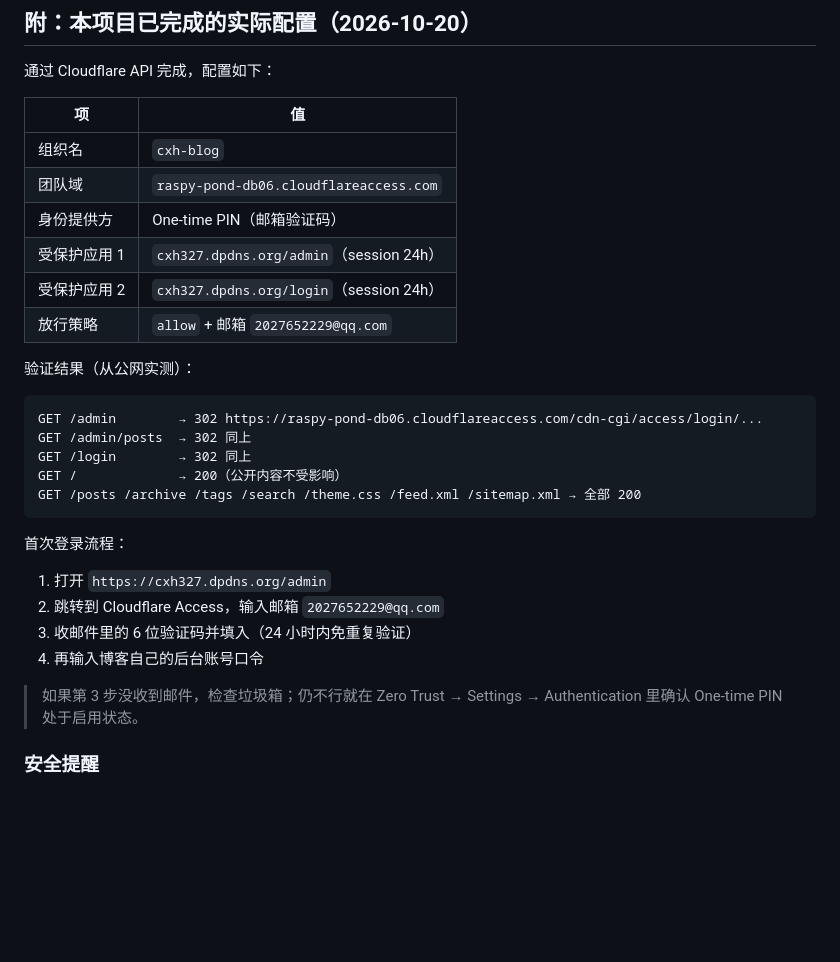
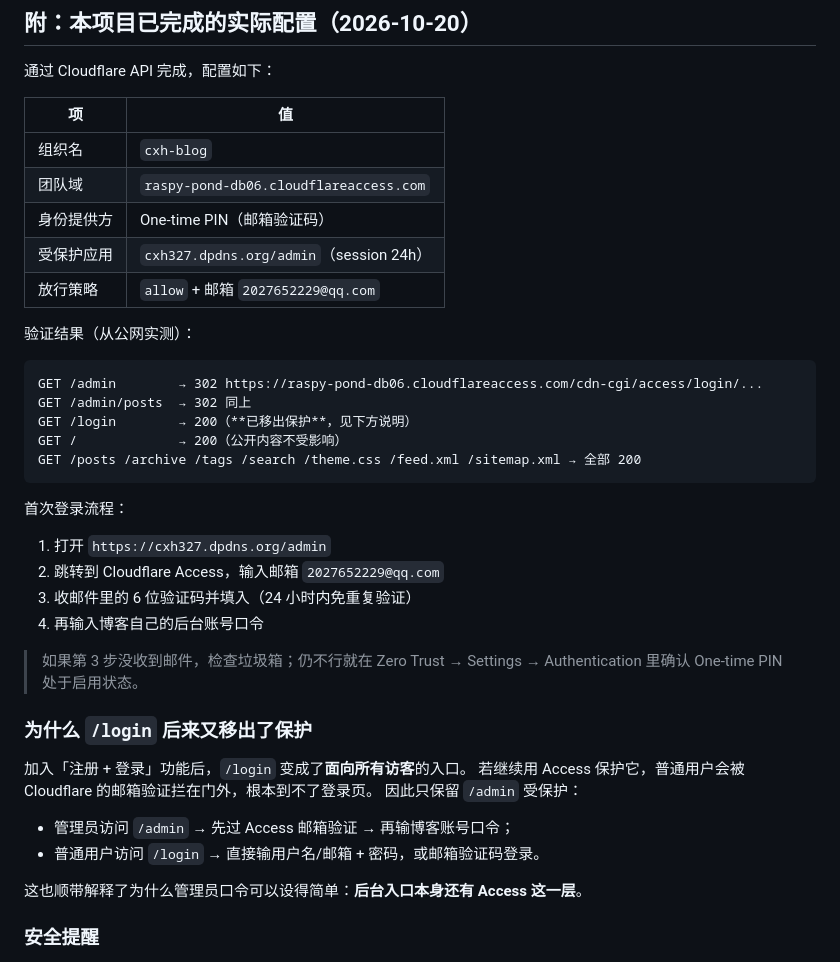
Before and after one commit to S-anZZz/This-is-cxh, a Markdown page: deploy/mac/security-access.md, the part around the change. Rendered like a GitHub page; blank space fills up the shorter version.

Commit message:
docs(deploy): /login 移出 Cloudflare Access，仅保护 /admin
加入注册登录后 /login 面向所有访客，继续保护会把普通用户挡在门外。
同步更新访问验证结果与原因说明。

````diff
--- a/deploy/mac/security-access.md
+++ b/deploy/mac/security-access.md
@@ -64,8 +64,7 @@
 | 组织名 | `cxh-blog` |
 | 团队域 | `raspy-pond-db06.cloudflareaccess.com` |
 | 身份提供方 | One-time PIN（邮箱验证码） |
-| 受保护应用 1 | `cxh327.dpdns.org/admin`（session 24h） |
-| 受保护应用 2 | `cxh327.dpdns.org/login`（session 24h） |
+| 受保护应用 | `cxh327.dpdns.org/admin`（session 24h） |
 | 放行策略 | `allow` + 邮箱 `2027652229@qq.com` |
 
 验证结果（从公网实测）：
@@ -73,7 +72,7 @@
 ```
 GET /admin        → 302 https://raspy-pond-db06.cloudflareaccess.com/cdn-cgi/access/login/...
 GET /admin/posts  → 302 同上
-GET /login        → 302 同上
+GET /login        → 200（**已移出保护**，见下方说明）
 GET /             → 200（公开内容不受影响）
 GET /posts /archive /tags /search /theme.css /feed.xml /sitemap.xml → 全部 200
 ```
@@ -88,6 +87,17 @@ GET /posts /archive /tags /search /theme.css /feed.xml /sitemap.xml → 全部 2
 > 如果第 3 步没收到邮件，检查垃圾箱；仍不行就在 Zero Trust → Settings → Authentication 里确认
 > One-time PIN 处于启用状态。
 
+### 为什么 `/login` 后来又移出了保护
+
+加入「注册 + 登录」功能后，`/login` 变成了**面向所有访客**的入口。
+若继续用 Access 保护它，普通用户会被 Cloudflare 的邮箱验证拦在门外，根本到不了登录页。
+因此只保留 `/admin` 受保护：
+
+- 管理员访问 `/admin` → 先过 Access 邮箱验证 → 再输博客账号口令；
+- 普通用户访问 `/login` → 直接输用户名/邮箱 + 密码，或邮箱验证码登录。
+
+这也顺带解释了为什么管理员口令可以设得简单：**后台入口本身还有 Access 这一层**。
+
 ### 安全提醒
 
 配置时使用的 API Token 请**用完后立即吊销**：
````
